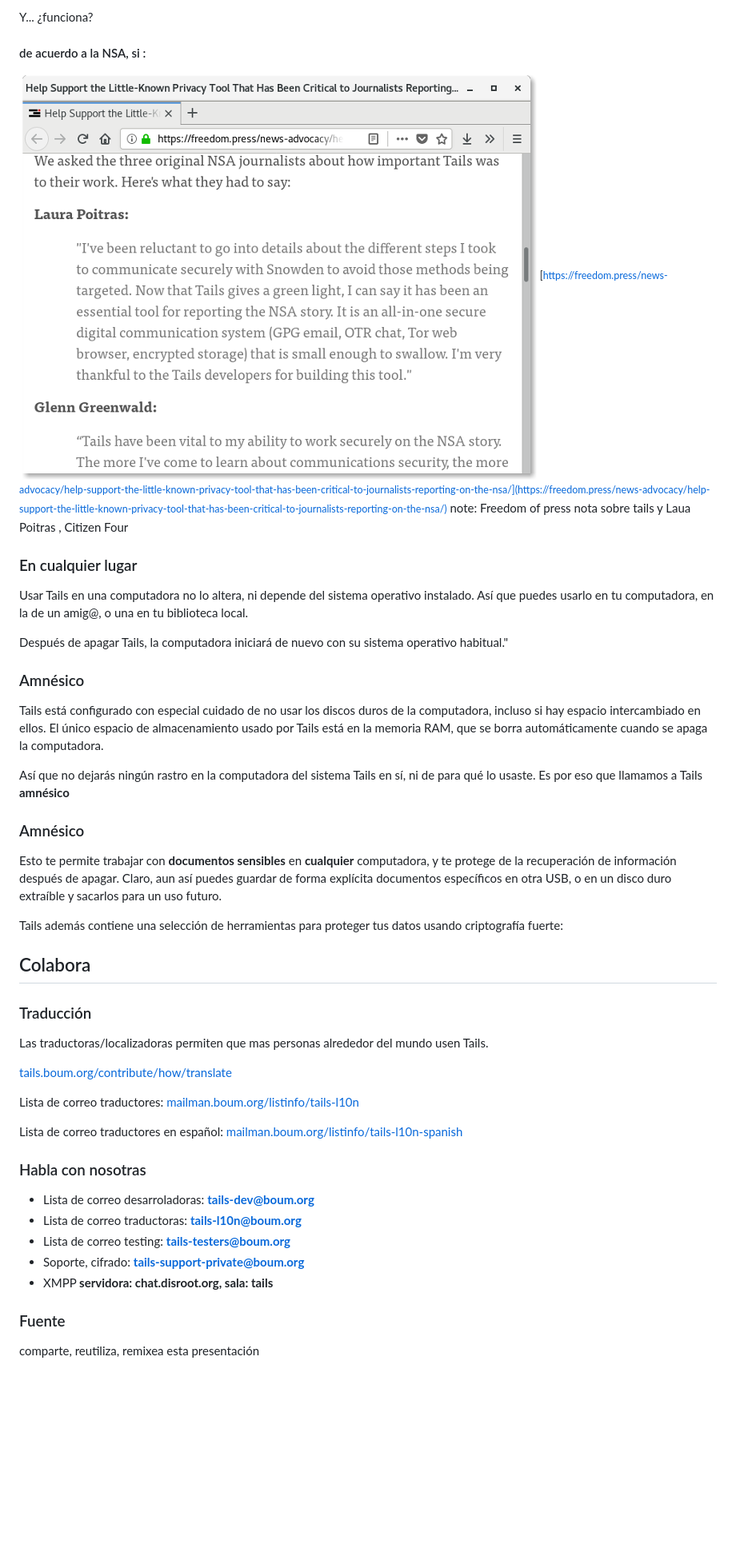
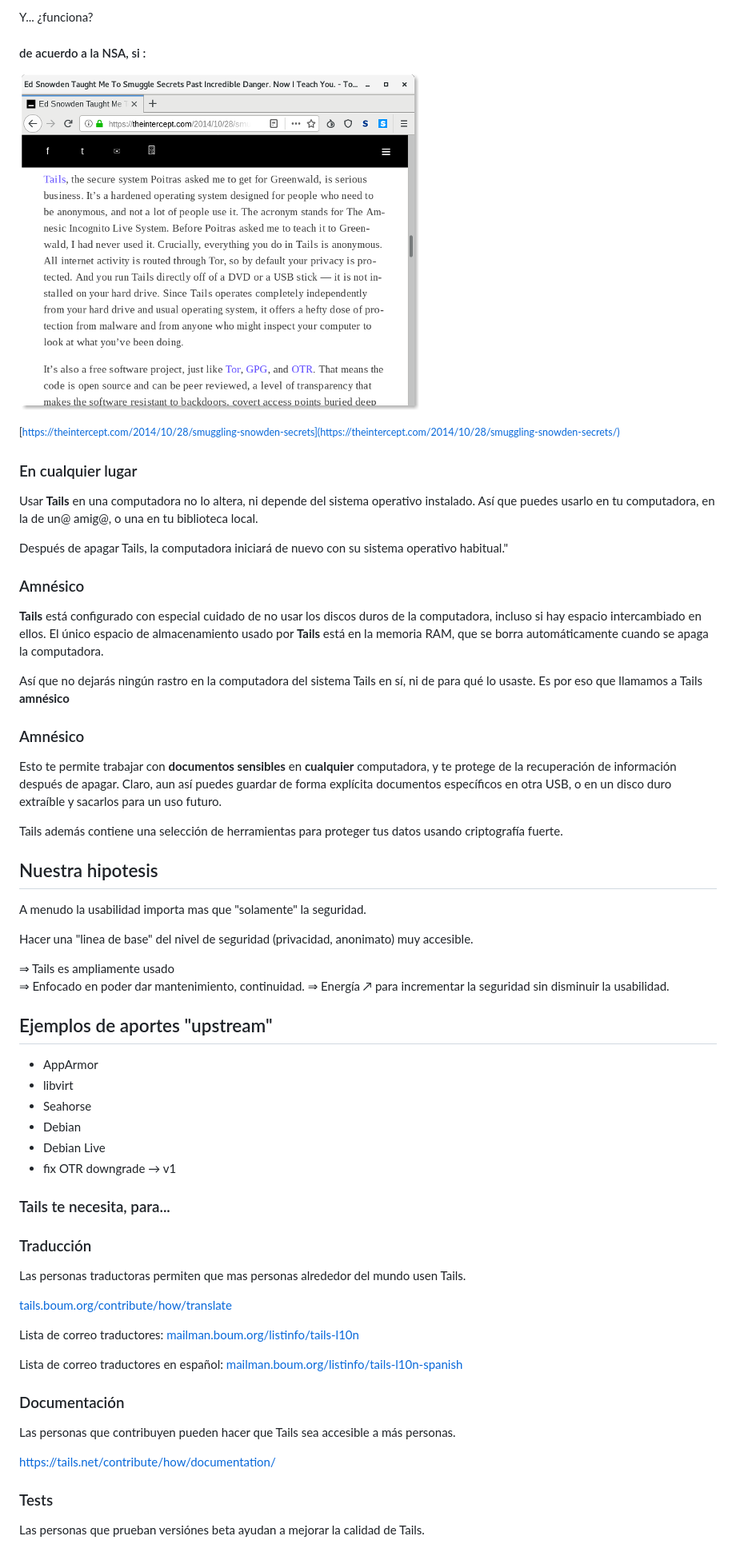
Before and after one commit to carlosm2/tails-revealjs, a Markdown page: tails_intro.md, the part around one of its changes. Shown at 80% size. Drawn GitHub-style; blank space fills up the shorter version.

Commit message:
Revise Tails documentation for clarity and consistency
Updated text for clarity and consistency in Tails documentation.

```diff
--- a/tails_intro.md
+++ b/tails_intro.md
@@ -95,17 +96,17 @@ Y... ¿funciona?
 
 
 
-#### de acuerdo a la NSA, si :
+#### de acuerdo a la NSA, si :
 
-![](img/tails-fop.png)
-<small>[https://freedom.press/news-advocacy/help-support-the-little-known-privacy-tool-that-has-been-critical-to-journalists-reporting-on-the-nsa/](https://freedom.press/news-advocacy/help-support-the-little-known-privacy-tool-that-has-been-critical-to-journalists-reporting-on-the-nsa/)</small>
-note: Freedom of press nota sobre tails y Laua Poitras , Citizen Four
+![](img/intercept.png)
+
+<small>[https://theintercept.com/2014/10/28/smuggling-snowden-secrets](https://theintercept.com/2014/10/28/smuggling-snowden-secrets/)<small>
 
 
 
 ### En cualquier lugar
 
-Usar Tails en una computadora no lo altera, ni depende del sistema operativo instalado. Así que puedes usarlo en tu computadora, en la de un amig@, o una en tu biblioteca local.
+Usar **Tails** en una computadora no lo altera, ni depende del sistema operativo instalado. Así que puedes usarlo en tu computadora, en la de un@ amig@, o una en tu biblioteca local.
 
 Después de apagar Tails, la computadora iniciará de nuevo con su sistema operativo habitual."
 
@@ -113,10 +114,9 @@ Después de apagar Tails, la computadora iniciará de nuevo con su sistema opera
 
 ### Amnésico
 
-Tails está configurado con especial cuidado de no usar los discos duros de la computadora, incluso si hay espacio intercambiado en ellos. El único espacio de almacenamiento usado por Tails está en la memoria RAM, que se borra automáticamente cuando se apaga la computadora.
+**Tails** está configurado con especial cuidado de no usar los discos duros de la computadora, incluso si hay espacio intercambiado en ellos. El único espacio de almacenamiento usado por **Tails** está en la memoria RAM, que se borra automáticamente cuando se apaga la computadora.
 
-Así que no dejarás ningún rastro en la computadora del sistema Tails en sí, ni de para qué lo usaste.
-Es por eso que llamamos a Tails **amnésico**
+Así que no dejarás ningún rastro en la computadora del sistema Tails en sí, ni de para qué lo usaste. Es por eso que llamamos a Tails **amnésico**
 
 
 
@@ -124,17 +124,36 @@ Es por eso que llamamos a Tails **amnésico**
 
 Esto te permite trabajar con **documentos sensibles** en **cualquier** computadora, y te protege de la recuperación de información después de apagar. Claro, aun así puedes guardar de forma explícita documentos específicos en otra USB, o en un disco duro extraíble y sacarlos para un uso futuro.
 
-Tails además contiene una selección de herramientas para proteger tus datos usando criptografía fuerte:
+Tails además contiene una selección de herramientas para proteger tus datos usando criptografía fuerte.
 
 
 
+## Nuestra hipotesis
 
-## Colabora
+A menudo la usabilidad importa mas que "solamente" la seguridad.
 
+Hacer una "linea de base" del nivel de seguridad (privacidad, anonimato) muy accesible.
+
+⇒ Tails es ampliamente usado
+⇒ Enfocado en poder dar mantenimiento, continuidad.
+⇒ Energía ↗ para incrementar la seguridad sin disminuir la usabilidad.
+
+
+## Ejemplos de aportes "upstream"
+
+* AppArmor
+* libvirt
+* Seahorse
+* Debian
+* Debian Live
+* fix OTR downgrade → v1
+
+
+### Tails te necesita, para...
 
 
 
 ### Traducción
 
-Las traductoras/localizadoras permiten que mas personas alrededor del mundo usen Tails.
+Las personas traductoras permiten que mas personas alrededor del mundo usen Tails.
 
@@ -148,17 +167,15 @@ Lista de correo traductores en español:
 
 
 
-### Habla con nosotras
+### Documentación
 
-* Lista de correo desarroladoras: **<tails-dev@boum.org>**
-* Lista de correo traductoras: **<tails-l10n@boum.org>**
-* Lista de correo testing: **<tails-testers@boum.org>**
-* Soporte, cifrado: **<tails-support-private@boum.org>**
-* XMPP **servidora: chat.disroot.org, sala: tails**
+Las personas que contribuyen pueden hacer que Tails sea accesible a más personas.
+
+<https://tails.net/contribute/how/documentation/>
 
 
 
-### Fuente
+### Tests
 
-comparte, reutiliza, remixea esta presentación
+Las personas que prueban versiónes beta ayudan a mejorar la calidad de Tails.
 
```
Also changed, not shown: other parts of tails_intro.md (+39 -18 lines).
